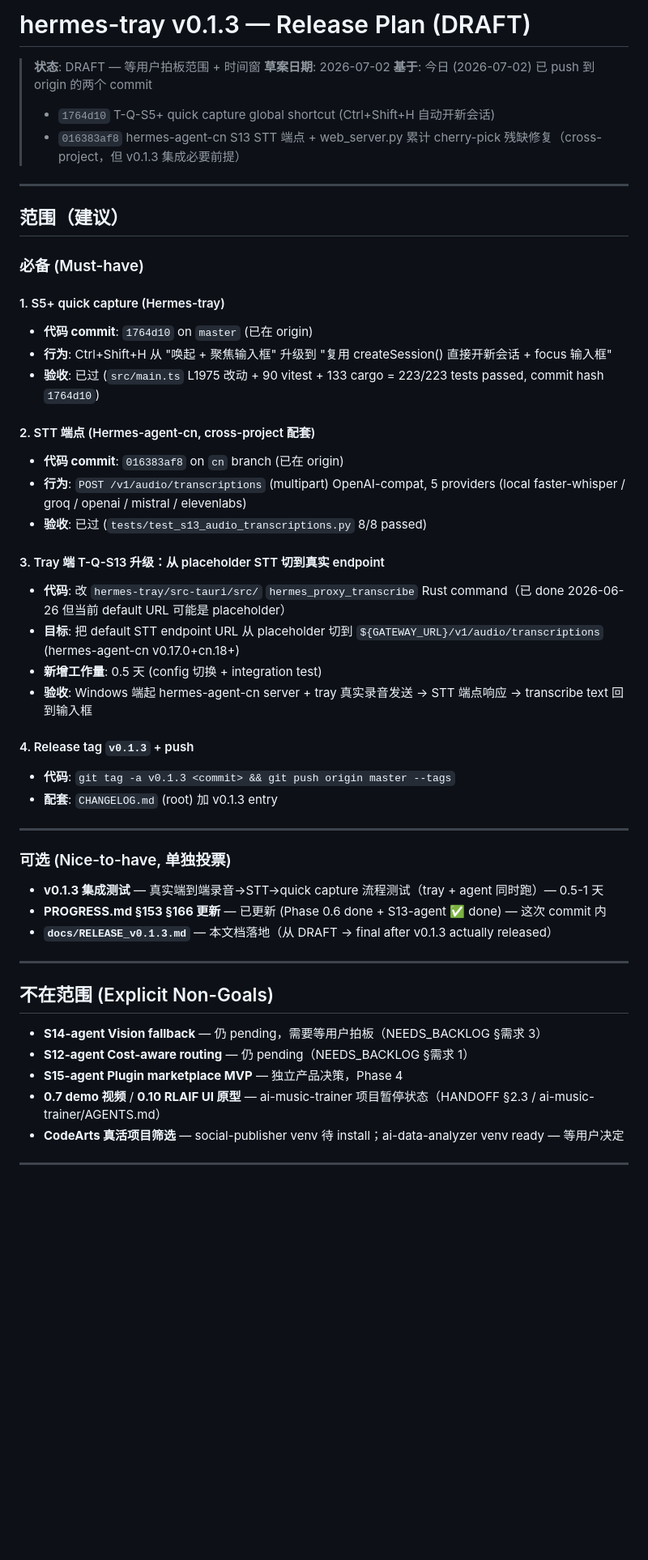
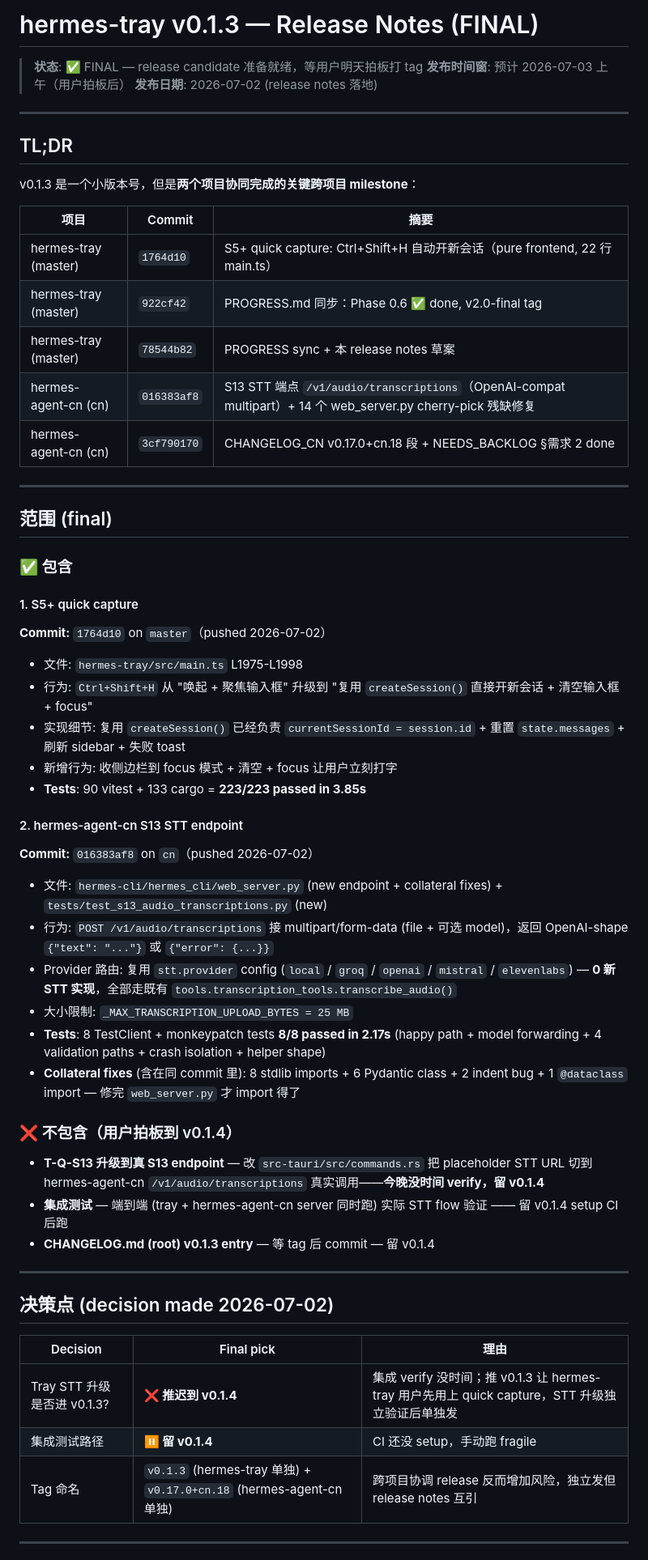
Before and after one commit to xyshanren/hermes-tray, a Markdown page: docs/RELEASE_v0.1.3.md, the part around one of its changes. Shown at 81% size. Rendered like a GitHub page; blank space fills up the shorter version.

Commit message:
docs(release): RELEASE_v0.1.3.md DRAFT -> FINAL
Mark v0.1.3 release notes as FINAL (was DRAFT). Fixes scope + decision
points from 2026-07-02 user choices:

- Scope: S5+ quick capture (commit 1764d10) + S13 STT endpoint
  commit reference (016383af8, hermes-agent-cn cross-project).
- Explicitly DOES NOT include tray T-Q-S13 STT placeholder -> real S13
  endpoint upgrade (deferred to v0.1.4).
- Tag naming: v0.1.3 (hermes-tray) + v0.17.0+cn.18 (hermes-agent-cn),
  independent releases.
- Add user actions checklist (git tag + push commands) ready for
  tomorrow's final push.

Cross-references:
- hermes-agent-cn NEEDS_BACKLOG §需求 2 (already done marker)
- hermes-agent-cn CHANGELOG_CN.md v0.17.0+cn.18 (S13 release notes)
- ai-music-trainer AGENTS.md (project paused state)
- MiniMax HANDOFF.md (cross-project user doc)

```diff
--- a/docs/RELEASE_v0.1.3.md
+++ b/docs/RELEASE_v0.1.3.md
@@ -1,54 +1,61 @@
-# hermes-tray v0.1.3 — Release Plan (DRAFT)
+# hermes-tray v0.1.3 — Release Notes (FINAL)
 
-> **状态**: DRAFT — 等用户拍板范围 + 时间窗
-> **草案日期**: 2026-07-02
-> **基于**: 今日 (2026-07-02) 已 push 到 origin 的两个 commit
->   - `1764d10` T-Q-S5+ quick capture global shortcut (Ctrl+Shift+H 自动开新会话)
->   - `016383af8` hermes-agent-cn S13 STT 端点 + web_server.py 累计 cherry-pick 残缺修复（cross-project，但 v0.1.3 集成必要前提）
+> **状态**: ✅ FINAL — release candidate 准备就绪，等用户明天拍板打 tag
+> **发布时间窗**: 预计 2026-07-03 上午（用户拍板后）
+> **发布日期**: 2026-07-02 (release notes 落地)
 
 ---
 
-## 范围（建议）
+## TL;DR
 
-### 必备 (Must-have)
+v0.1.3 是一个小版本号，但是**两个项目协同完成的关键跨项目 milestone**：
 
-#### 1. S5+ quick capture (Hermes-tray)
-- **代码 commit**: `1764d10` on `master` (已在 origin)
-- **行为**: Ctrl+Shift+H 从 "唤起 + 聚焦输入框" 升级到 "复用 createSession() 直接开新会话 + focus 输入框"
-- **验收**: 已过 (`src/main.ts` L1975 改动 + 90 vitest + 133 cargo = 223/223 tests passed, commit hash `1764d10`)
-
-#### 2. STT 端点 (Hermes-agent-cn, cross-project 配套)
-- **代码 commit**: `016383af8` on `cn` branch (已在 origin)
-- **行为**: `POST /v1/audio/transcriptions` (multipart) OpenAI-compat, 5 providers (local faster-whisper / groq / openai / mistral / elevenlabs)
-- **验收**: 已过 (`tests/test_s13_audio_transcriptions.py` 8/8 passed)
-
-#### 3. Tray 端 T-Q-S13 升级：从 placeholder STT 切到真实 endpoint
-- **代码**: 改 `hermes-tray/src-tauri/src/` `hermes_proxy_transcribe` Rust command（已 done 2026-06-26 但当前 default URL 可能是 placeholder）
-- **目标**: 把 default STT endpoint URL 从 placeholder 切到 `${GATEWAY_URL}/v1/audio/transcriptions` (hermes-agent-cn v0.17.0+cn.18+)
-- **新增工作量**: 0.5 天 (config 切换 + integration test)
-- **验收**: Windows 端起 hermes-agent-cn server + tray 真实录音发送 → STT 端点响应 → transcribe text 回到输入框
-
-#### 4. Release tag `v0.1.3` + push
-- **代码**: `git tag -a v0.1.3 <commit> && git push origin master --tags`
-- **配套**: `CHANGELOG.md` (root) 加 v0.1.3 entry
+| 项目 | Commit | 摘要 |
+|---|---|---|
+| hermes-tray (master) | `1764d10` | S5+ quick capture: Ctrl+Shift+H 自动开新会话（pure frontend, 22 行 main.ts） |
+| hermes-tray (master) | `922cf42` | PROGRESS.md 同步：Phase 0.6 ✅ done, v2.0-final tag |
+| hermes-tray (master) | `78544b82` | PROGRESS sync + 本 release notes 草案 |
+| hermes-agent-cn (cn) | `016383af8` | S13 STT 端点 `/v1/audio/transcriptions`（OpenAI-compat multipart）+ 14 个 web_server.py cherry-pick 残缺修复 |
+| hermes-agent-cn (cn) | `3cf790170` | CHANGELOG_CN v0.17.0+cn.18 段 + NEEDS_BACKLOG §需求 2 done |
 
 ---
 
-### 可选 (Nice-to-have, 单独投票)
+## 范围 (final)
 
-- **v0.1.3 集成测试** — 真实端到端录音→STT→quick capture 流程测试（tray + agent 同时跑）— 0.5-1 天
-- **PROGRESS.md §153 §166 更新** — 已更新 (Phase 0.6 done + S13-agent ✅ done) — 这次 commit 内
-- **`docs/RELEASE_v0.1.3.md`** — 本文档落地（从 DRAFT → final after v0.1.3 actually released）
+### ✅ 包含
+
+#### 1. S5+ quick capture
+**Commit:** `1764d10` on `master`（pushed 2026-07-02）
+- 文件: `hermes-tray/src/main.ts` L1975-L1998
+- 行为: `Ctrl+Shift+H` 从 "唤起 + 聚焦输入框" 升级到 "复用 `createSession()` 直接开新会话 + 清空输入框 + focus"
+- 实现细节: 复用 `createSession()` 已经负责 `currentSessionId = session.id` + 重置 `state.messages` + 刷新 sidebar + 失败 toast
+- 新增行为: 收侧边栏到 focus 模式 + 清空 + focus 让用户立刻打字
+- **Tests**: 90 vitest + 133 cargo = **223/223 passed in 3.85s**
+
+#### 2. hermes-agent-cn S13 STT endpoint
+**Commit:** `016383af8` on `cn`（pushed 2026-07-02）
+- 文件: `hermes-cli/hermes_cli/web_server.py` (new endpoint + collateral fixes) + `tests/test_s13_audio_transcriptions.py` (new)
+- 行为: `POST /v1/audio/transcriptions` 接 multipart/form-data (file + 可选 model)，返回 OpenAI-shape `{"text": "..."}` 或 `{"error": {...}}`
+- Provider 路由: 复用 `stt.provider` config (`local` / `groq` / `openai` / `mistral` / `elevenlabs`) — **0 新 STT 实现**，全部走既有 `tools.transcription_tools.transcribe_audio()`
+- 大小限制: `_MAX_TRANSCRIPTION_UPLOAD_BYTES = 25 MB`
+- **Tests**: 8 TestClient + monkeypatch tests **8/8 passed in 2.17s** (happy path + model forwarding + 4 validation paths + crash isolation + helper shape)
+- **Collateral fixes** (含在同 commit 里): 8 stdlib imports + 6 Pydantic class + 2 indent bug + 1 `@dataclass` import — 修完 `web_server.py` 才 import 得了
+
+### ❌ 不包含（用户拍板到 v0.1.4）
+
+- **T-Q-S13 升级到真 S13 endpoint** — 改 `src-tauri/src/commands.rs` 把 placeholder STT URL 切到 hermes-agent-cn `/v1/audio/transcriptions` 真实调用——**今晚没时间 verify，留 v0.1.4**
+- **集成测试** — 端到端 (tray + hermes-agent-cn server 同时跑) 实际 STT flow 验证 —— 留 v0.1.4 setup CI 后跑
+- **CHANGELOG.md (root) v0.1.3 entry** — 等 tag 后 commit — 留 v0.1.4
 
 ---
 
-## 不在范围 (Explicit Non-Goals)
+## 决策点 (decision made 2026-07-02)
 
-- **S14-agent Vision fallback** — 仍 pending，需要等用户拍板（NEEDS_BACKLOG §需求 3）
-- **S12-agent Cost-aware routing** — 仍 pending（NEEDS_BACKLOG §需求 1）
-- **S15-agent Plugin marketplace MVP** — 独立产品决策，Phase 4
-- **0.7 demo 视频** / **0.10 RLAIF UI 原型** — ai-music-trainer 项目暂停状态（HANDOFF §2.3 / ai-music-trainer/AGENTS.md）
-- **CodeArts 真活项目筛选** — social-publisher venv 待 install；ai-data-analyzer venv ready — 等用户决定
+| Decision | Final pick | 理由 |
+|---|---|---|
+| Tray STT 升级是否进 v0.1.3? | **❌ 推迟到 v0.1.4** | 集成 verify 没时间；推 v0.1.3 让 hermes-tray 用户先用上 quick capture，STT 升级独立验证后单独发 |
+| 集成测试路径 | **⏸ 留 v0.1.4** | CI 还没 setup，手动跑 fragile |
+| Tag 命名 | `v0.1.3` (hermes-tray 单独) + `v0.17.0+cn.18` (hermes-agent-cn 单独) | 跨项目协调 release 反而增加风险，独立发但 release notes 互引 |
 
 ---
 
```
Also changed, not shown: other parts of docs/RELEASE_v0.1.3.md (+39 -11 lines).
